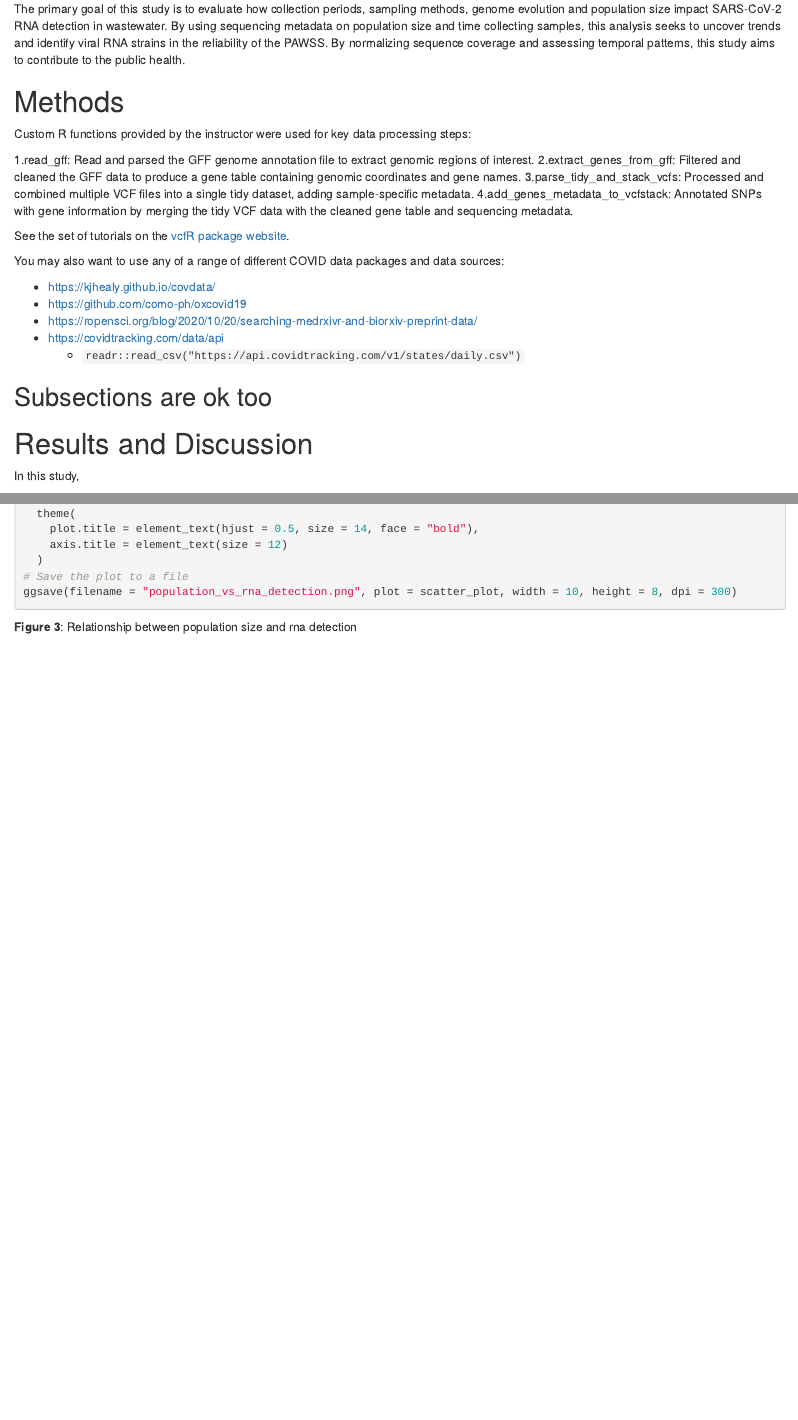
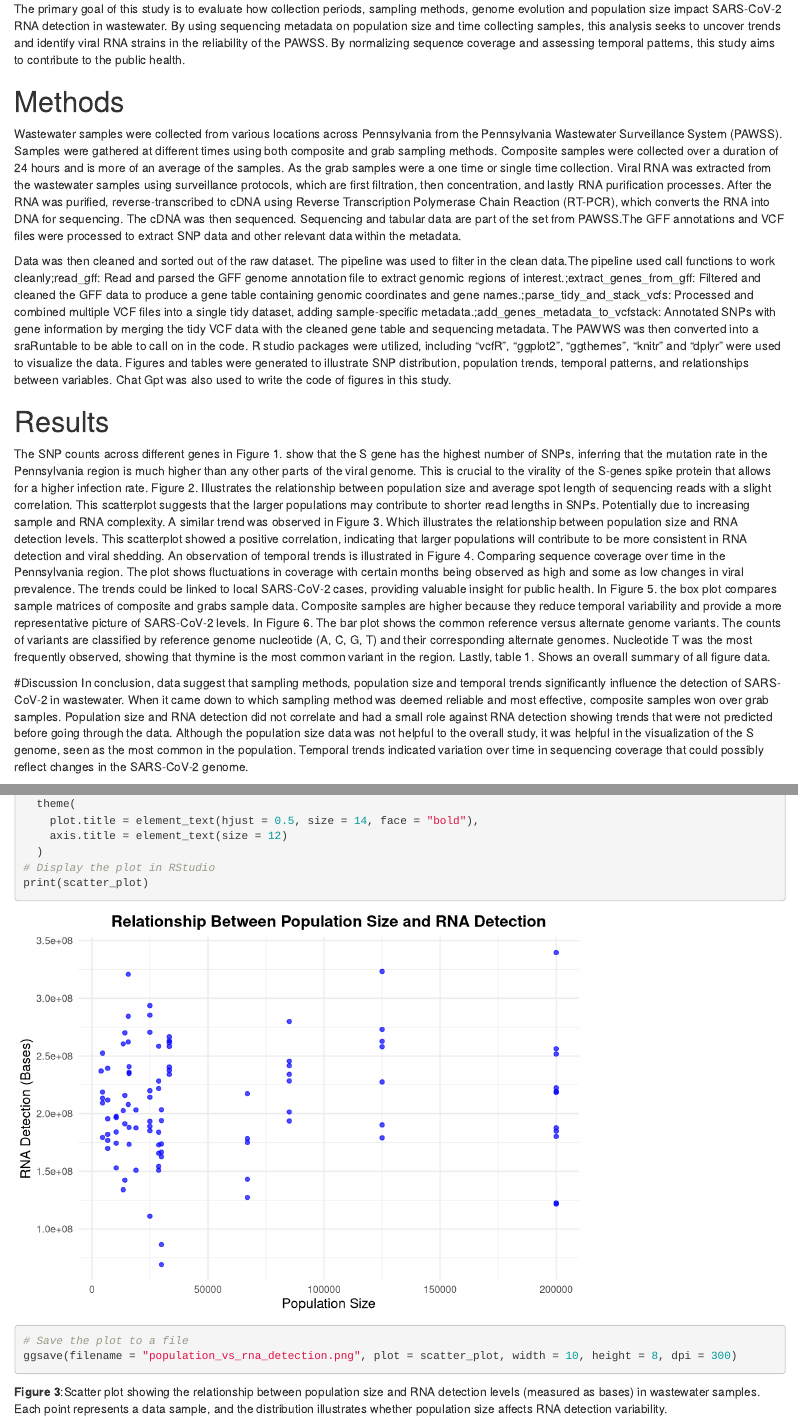
Before and after one commit to 2024f-usf-biol-422/bioinformatics-final-project-lyssraamirez, an R Markdown document (Report.Rmd): the page in a window 1100 px wide, from 550 px down, and a second part further down, joined at a grey line. Rendered offline with R 4.5, knitr and Pandoc, with nearby package versions; some code elsewhere in the file could not run offline.

Commit message:
Add discussion

````diff
--- a/Report.Rmd
+++ b/Report.Rmd
@@ -30,27 +30,16 @@ The primary goal of this study is to evaluate how collection periods, sampling m
 
 
 # Methods
-Custom R functions provided by the instructor were used for key data processing steps:
+Wastewater samples were collected from various locations across Pennsylvania from the Pennsylvania Wastewater Surveillance System (PAWSS). Samples were gathered at different times using both composite and grab sampling methods. Composite samples were collected over a duration of 24 hours and is more of an average of the samples. As the grab samples were a one time or single time collection. Viral RNA was extracted from the wastewater samples using surveillance protocols, which are first filtration, then concentration, and lastly RNA purification processes. After the RNA was purified, reverse-transcribed to cDNA using Reverse Transcription Polymerase Chain Reaction (RT-PCR), which converts the RNA into DNA for sequencing. The cDNA was then sequenced. Sequencing and tabular data are part of the set from PAWSS.The GFF annotations and VCF files were processed to extract SNP data and other relevant data within the metadata.
 
-1.read_gff: Read and parsed the GFF genome annotation file to extract genomic regions of interest.
-2.extract_genes_from_gff: Filtered and cleaned the GFF data to produce a gene table containing genomic coordinates and gene names.
-3.parse_tidy_and_stack_vcfs: Processed and combined multiple VCF files into a single tidy dataset, adding sample-specific metadata.
-4.add_genes_metadata_to_vcfstack: Annotated SNPs with gene information by merging the tidy VCF data with the cleaned gene table and sequencing metadata.
+Data was then cleaned and sorted out of the raw dataset. The pipeline was used to filter in the clean data.The pipeline used call functions to work cleanly;read_gff: Read and parsed the GFF genome annotation file to extract genomic regions of interest.;extract_genes_from_gff: Filtered and cleaned the GFF data to produce a gene table containing genomic coordinates and gene names.;parse_tidy_and_stack_vcfs: Processed and combined multiple VCF files into a single tidy dataset, adding sample-specific metadata.;add_genes_metadata_to_vcfstack: Annotated SNPs with gene information by merging the tidy VCF data with the cleaned gene table and sequencing metadata.
+The PAWWS  was then converted into a sraRuntable to be able to call on in the code. R studio packages were utilized, including “vcfR”, “ggplot2”, “ggthemes”, “knitr” and “dplyr” were used to visualize the data. Figures and tables were generated to illustrate SNP distribution, population trends, temporal patterns, and relationships between variables. Chat Gpt was also used to write the code of figures in this study.
 
-See the set of tutorials on the [vcfR package website](https://knausb.github.io/vcfR_documentation/index.html).
+# Results
+The SNP counts across different genes in Figure 1. show that the S gene has the highest number of SNPs, inferring that the mutation rate in the Pennsylvania region is much higher than any other parts of the viral genome. This is crucial to the virality of the S-genes spike protein that allows for a higher infection rate. Figure 2. Illustrates the relationship between population size and average spot length of sequencing reads with a slight correlation. This scatterplot suggests that the larger populations may contribute to shorter read lengths in SNPs. Potentially due to increasing sample  and RNA complexity. A similar trend was observed in Figure 3. Which illustrates the relationship between population size and RNA detection levels. This scatterplot showed a positive correlation, indicating that larger populations will contribute to be more consistent in RNA detection and viral shedding. An observation of temporal trends is illustrated in Figure 4. Comparing sequence coverage over time in the Pennsylvania region. The plot shows fluctuations in coverage with certain months being observed as high and some as low changes in viral prevalence. The trends could be linked to local SARS-CoV-2 cases, providing valuable insight for public health. In Figure 5. the box plot compares sample matrices of composite and grabs sample data. Composite samples are higher because they reduce temporal variability and provide a more representative picture of SARS-CoV-2 levels. In Figure 6. The bar plot shows the common reference versus alternate genome variants. The counts of variants are classified by reference genome nucleotide (A, C, G, T) and their corresponding alternate genomes. Nucleotide T was the most frequently observed, showing that thymine is the most common variant in the region.  Lastly, table 1. Shows an overall summary of all figure data.
 
-You may also want to use any of a range of different COVID data packages and data sources:
-
-* https://kjhealy.github.io/covdata/
-* https://github.com/como-ph/oxcovid19
-* https://ropensci.org/blog/2020/10/20/searching-medrxivr-and-biorxiv-preprint-data/
-* https://covidtracking.com/data/api
-  * `readr::read_csv("https://api.covidtracking.com/v1/states/daily.csv")`
-
-## Subsections are ok too
-
-# Results and Discussion
-In this study,
+#Discussion
+In conclusion, data suggest that sampling methods, population size and temporal trends significantly influence the detection of SARS-CoV-2 in wastewater. When it came down to which sampling method was deemed reliable and most effective, composite samples won over grab samples. Population size and RNA detection did not correlate and had a small role against RNA detection showing trends that were not predicted before going through the data. Although the population size data was not helpful to the  overall study, it was helpful in the visualization of the S genome, seen as the most common in the population. Temporal trends indicated variation over time in sequencing coverage that could possibly reflect changes in the SARS-CoV-2 genome.
 
 ```{r load-packages-and-functions}
 library("vcfR")
@@ -169,10 +161,12 @@ scatter_plot <- ggplot(filtered_data, aes(x = ww_population, y = Bases)) +
     plot.title = element_text(hjust = 0.5, size = 14, face = "bold"),
     axis.title = element_text(size = 12)
   )
+# Display the plot in RStudio
+print(scatter_plot)
 # Save the plot to a file
 ggsave(filename = "population_vs_rna_detection.png", plot = scatter_plot, width = 10, height = 8, dpi = 300)
 ```
-**Figure 3**: Relationship between population size and rna detection
+**Figure 3**:Scatter plot showing the relationship between population size and RNA detection levels (measured as bases) in wastewater samples. Each point represents a data sample, and the distribution illustrates whether population size affects RNA detection variability.
 
 ```{r Population-size-AVGspotlens, echo=FALSE}
 # Create the scatter plot with regression line
````
Also changed, not shown: Report.Rmd (53 more changed lines).
